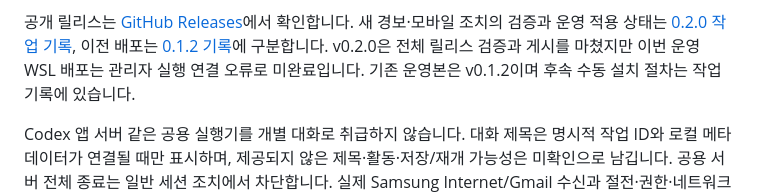
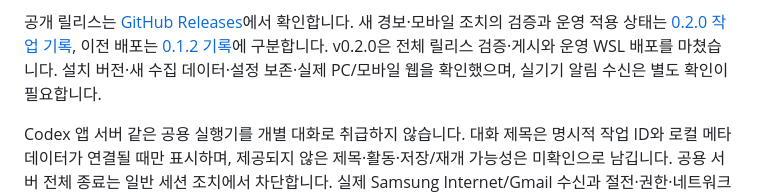
Before and after one commit to jihoon22-lee/wsl-resource-guard, a Markdown page: README.md, the part around the change. Drawn GitHub-style.

```diff
--- a/README.md
+++ b/README.md
@@ -54,7 +54,7 @@ pidfd 미지원 환경에서는 세션 종료 기능을 사용할 수 없습니
 [사용성 후속 수정](workthrough/2026-10-09-usability-remediation.md)에서 설정 요청 유실·완료 오표시, 로그 창 혼합, 부분 조회와 재시도 문제를 수정했습니다. 설정은 한 건씩 적용하며 오래된 요청의 결과는 보관되지 않을 수 있습니다. 서비스 500개·세션 2,000개 규모에서는 정렬·렌더링이 느릴 수 있으며, 모바일 자동화와 실기기·운영 적용 여부는 검증 기록에서 구분합니다.
 
 공개 릴리스는 [GitHub Releases](https://github.com/jihoon22-lee/wsl-resource-guard/releases/latest)에서 확인합니다. 새 경보·모바일 조치의 검증과 운영 적용 상태는 [0.2.0 작업 기록](workthrough/2026-10-10-actionable-alerts.md), 이전 배포는 [0.1.2 기록](workthrough/2026-10-09-release-deploy.md)에 구분합니다.
-v0.2.0은 전체 릴리스 검증과 게시를 마쳤지만 이번 운영 WSL 배포는 관리자 실행 연결 오류로 미완료입니다. 기존 운영본은 v0.1.2이며 후속 수동 설치 절차는 작업 기록에 있습니다.
+v0.2.0은 전체 릴리스 검증·게시와 운영 WSL 배포를 마쳤습니다. 설치 버전·새 수집 데이터·설정 보존·실제 PC/모바일 웹을 확인했으며, 실기기 알림 수신은 별도 확인이 필요합니다.
 
 Codex 앱 서버 같은 공용 실행기를 개별 대화로 취급하지 않습니다. 대화 제목은 명시적 작업 ID와 로컬 메타데이터가 연결될 때만 표시하며, 제공되지 않은 제목·활동·저장/재개 가능성은 미확인으로 남깁니다. 공용 서버 전체 종료는 일반 세션 조치에서 차단합니다. 실제 Samsung Internet/Gmail 수신과 절전·권한·네트워크 전환은 실기기 확인이 필요합니다.
 
```
Also changed, not shown: workthrough/2026-10-10-actionable-alerts.md (+11 -25 lines).
